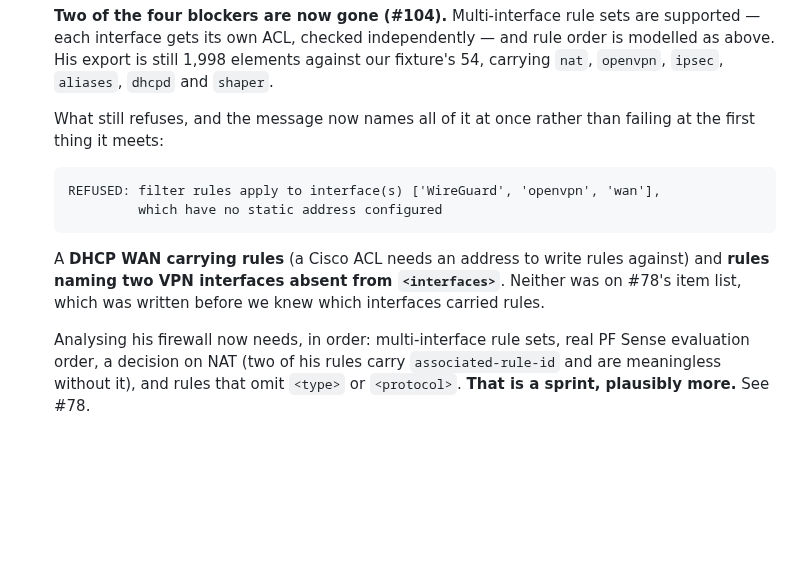
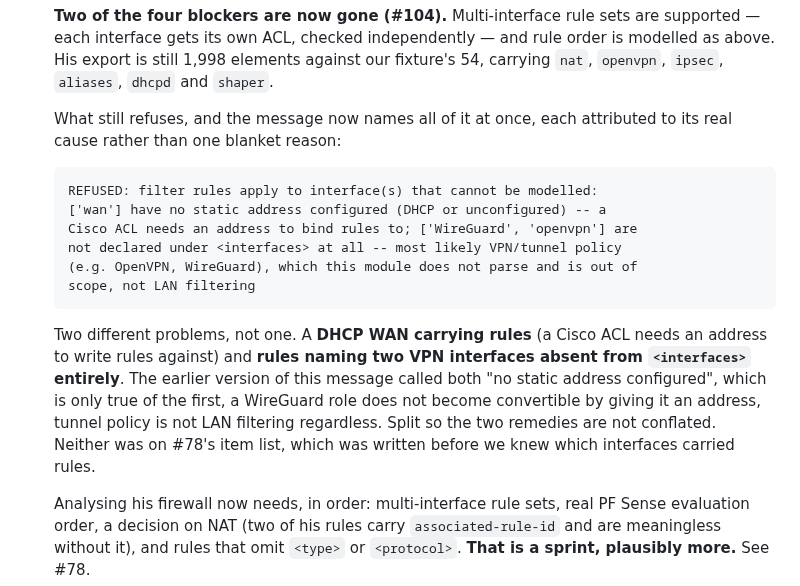
Before and after one commit to ARSH871-bot/Netwise, a Markdown page: CLAUDE.md, the part around the change. Drawn GitHub-style; blank space fills up the shorter version.

````diff
--- a/CLAUDE.md
+++ b/CLAUDE.md
@@ -181,18 +181,26 @@ Batfish runs in Docker container `batfish` (image `batfish/allinone`), exposing
   our fixture's 54, carrying `nat`, `openvpn`, `ipsec`, `aliases`, `dhcpd` and
   `shaper`.
 
-  What still refuses, and the message now names all of it at once rather than
-  failing at the first thing it meets:
+  What still refuses, and the message now names all of it at once, each
+  attributed to its real cause rather than one blanket reason:
 
   ```
-  REFUSED: filter rules apply to interface(s) ['WireGuard', 'openvpn', 'wan'],
-           which have no static address configured
+  REFUSED: filter rules apply to interface(s) that cannot be modelled:
+  ['wan'] have no static address configured (DHCP or unconfigured) -- a
+  Cisco ACL needs an address to bind rules to; ['WireGuard', 'openvpn'] are
+  not declared under <interfaces> at all -- most likely VPN/tunnel policy
+  (e.g. OpenVPN, WireGuard), which this module does not parse and is out of
+  scope, not LAN filtering
   ```
 
-  A **DHCP WAN carrying rules** (a Cisco ACL needs an address to write rules
-  against) and **rules naming two VPN interfaces absent from `<interfaces>`**.
-  Neither was on #78's item list, which was written before we knew which
-  interfaces carried rules.
+  Two different problems, not one. A **DHCP WAN carrying rules** (a Cisco ACL
+  needs an address to write rules against) and **rules naming two VPN
+  interfaces absent from `<interfaces>` entirely**. The earlier version of
+  this message called both "no static address configured", which is only true
+  of the first, a WireGuard role does not become convertible by giving it an
+  address, tunnel policy is not LAN filtering regardless. Split so the two
+  remedies are not conflated. Neither was on #78's item list, which was
+  written before we knew which interfaces carried rules.
 
   Analysing his firewall now needs, in order: multi-interface rule sets, real
   PF Sense evaluation order, a decision on NAT (two of his rules carry
````
Also changed, not shown: docs/evaluation.md (+12 -5 lines).
